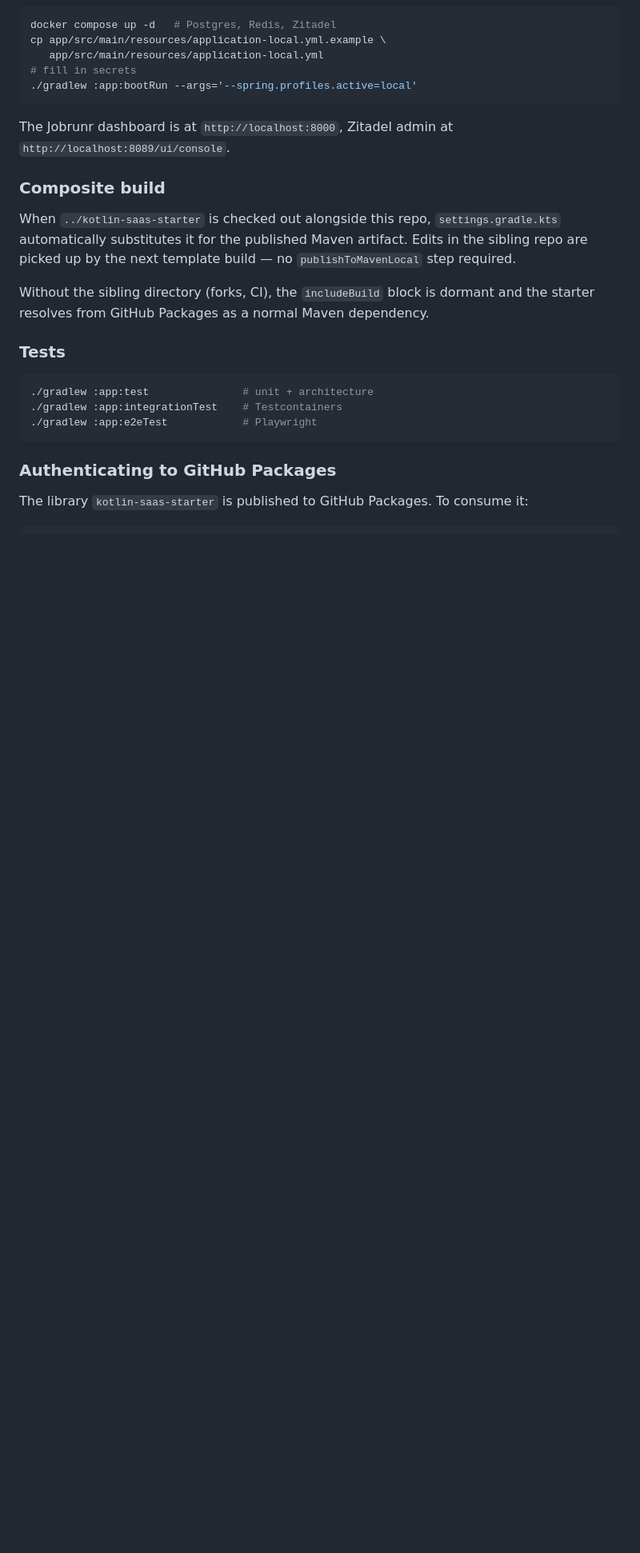
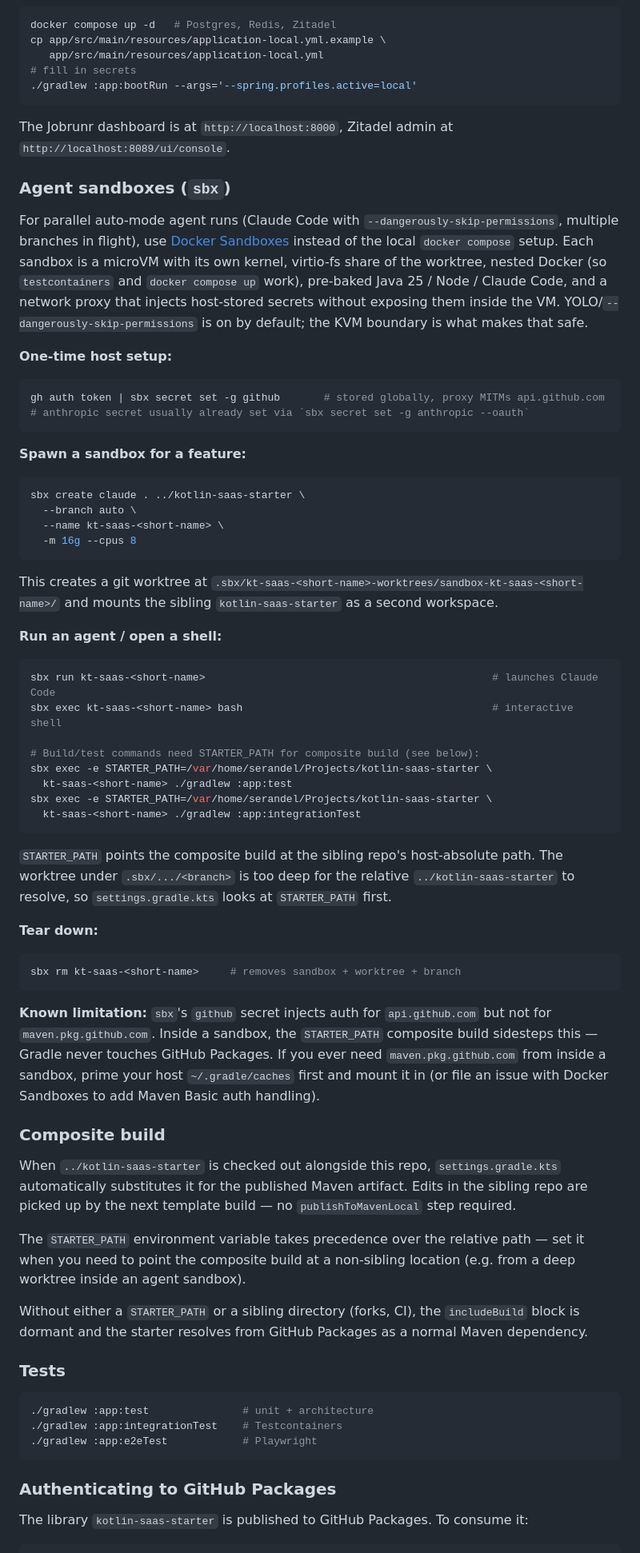
Before and after one commit to sergiodelgadotech/kotlin-saas-template, a Markdown page: CLAUDE.md, the part around the change. Shown at 80% size. GitHub-like rendering; blank space fills up the shorter version.

Commit message:
docs(sandbox): document sbx workflow for parallel agents
Adds a new "Agent sandboxes (`sbx`)" subsection covering one-time
secret wiring, spawn/run/teardown commands, the STARTER_PATH idiom for
the composite build from deep worktrees, and the known maven.pkg.github.com
auth gap. Also updates the Composite build section to mention STARTER_PATH
precedence.

Co-Authored-By: Claude Sonnet 4.6 <noreply@anthropic.com>

````diff
--- a/CLAUDE.md
+++ b/CLAUDE.md
@@ -98,11 +98,58 @@ cp app/src/main/resources/application-local.yml.example \
 
 The Jobrunr dashboard is at `http://localhost:8000`, Zitadel admin at `http://localhost:8089/ui/console`.
 
+### Agent sandboxes (`sbx`)
+
+For parallel auto-mode agent runs (Claude Code with `--dangerously-skip-permissions`, multiple branches in flight), use [Docker Sandboxes](https://docs.docker.com/ai/sandboxes/) instead of the local `docker compose` setup. Each sandbox is a microVM with its own kernel, virtio-fs share of the worktree, nested Docker (so `testcontainers` and `docker compose up` work), pre-baked Java 25 / Node / Claude Code, and a network proxy that injects host-stored secrets without exposing them inside the VM. YOLO/`--dangerously-skip-permissions` is on by default; the KVM boundary is what makes that safe.
+
+**One-time host setup:**
+
+```bash
+gh auth token | sbx secret set -g github       # stored globally, proxy MITMs api.github.com
+# anthropic secret usually already set via `sbx secret set -g anthropic --oauth`
+```
+
+**Spawn a sandbox for a feature:**
+
+```bash
+sbx create claude . ../kotlin-saas-starter \
+  --branch auto \
+  --name kt-saas-<short-name> \
+  -m 16g --cpus 8
+```
+
+This creates a git worktree at `.sbx/kt-saas-<short-name>-worktrees/sandbox-kt-saas-<short-name>/` and mounts the sibling `kotlin-saas-starter` as a second workspace.
+
+**Run an agent / open a shell:**
+
+```bash
+sbx run kt-saas-<short-name>                                              # launches Claude Code
+sbx exec kt-saas-<short-name> bash                                        # interactive shell
+
+# Build/test commands need STARTER_PATH for composite build (see below):
+sbx exec -e STARTER_PATH=/var/home/serandel/Projects/kotlin-saas-starter \
+  kt-saas-<short-name> ./gradlew :app:test
+sbx exec -e STARTER_PATH=/var/home/serandel/Projects/kotlin-saas-starter \
+  kt-saas-<short-name> ./gradlew :app:integrationTest
+```
+
+`STARTER_PATH` points the composite build at the sibling repo's host-absolute path. The worktree under `.sbx/.../<branch>` is too deep for the relative `../kotlin-saas-starter` to resolve, so `settings.gradle.kts` looks at `STARTER_PATH` first.
+
+**Tear down:**
+
+```bash
+sbx rm kt-saas-<short-name>     # removes sandbox + worktree + branch
+```
+
+**Known limitation:** `sbx`'s `github` secret injects auth for `api.github.com` but not for `maven.pkg.github.com`. Inside a sandbox, the `STARTER_PATH` composite build sidesteps this — Gradle never touches GitHub Packages. If you ever need `maven.pkg.github.com` from inside a sandbox, prime your host `~/.gradle/caches` first and mount it in (or file an issue with Docker Sandboxes to add Maven Basic auth handling).
+
 ### Composite build
 
 When `../kotlin-saas-starter` is checked out alongside this repo, `settings.gradle.kts` automatically substitutes it for the published Maven artifact. Edits in the sibling repo are picked up by the next template build — no `publishToMavenLocal` step required.
 
-Without the sibling directory (forks, CI), the `includeBuild` block is dormant and the starter resolves from GitHub Packages as a normal Maven dependency.
+The `STARTER_PATH` environment variable takes precedence over the relative path — set it when you need to point the composite build at a non-sibling location (e.g. from a deep worktree inside an agent sandbox).
+
+Without either a `STARTER_PATH` or a sibling directory (forks, CI), the `includeBuild` block is dormant and the starter resolves from GitHub Packages as a normal Maven dependency.
 
 ### Tests
 
````
